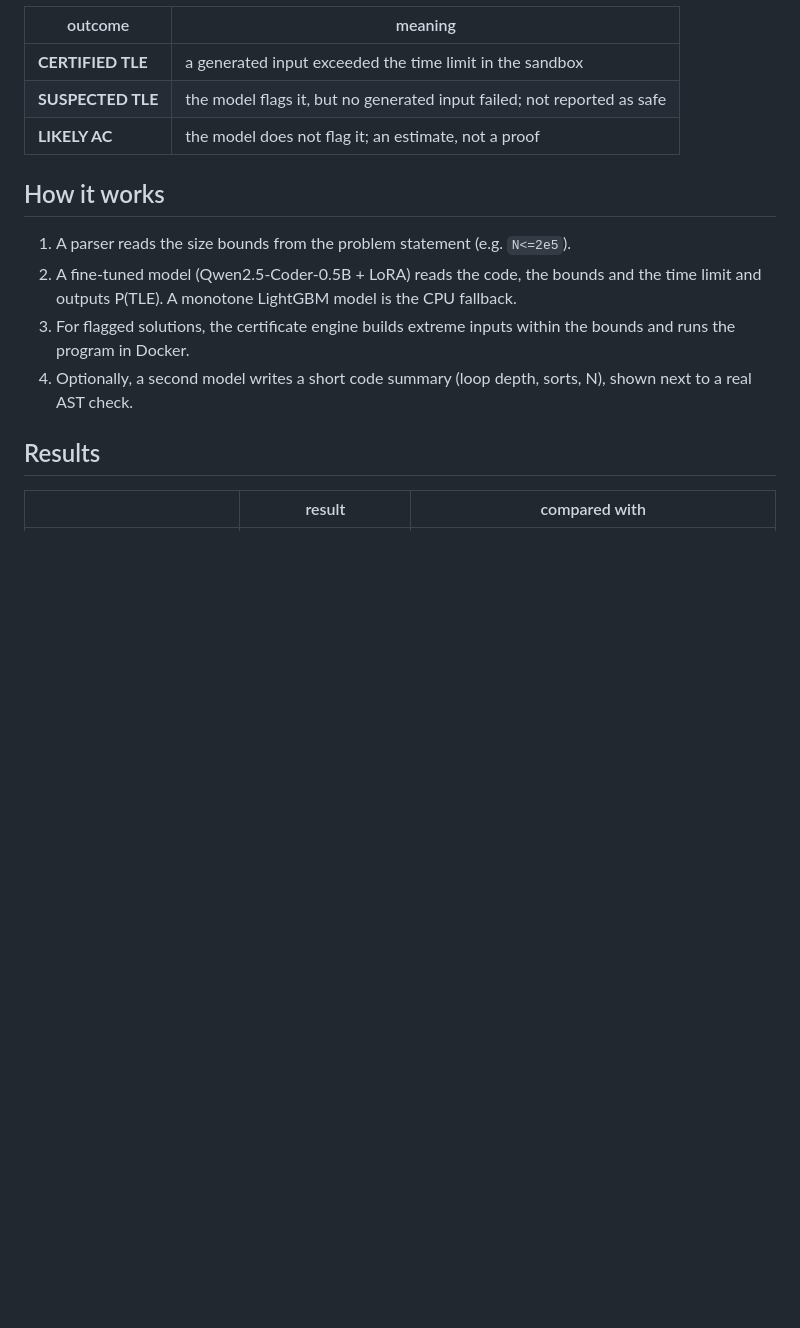
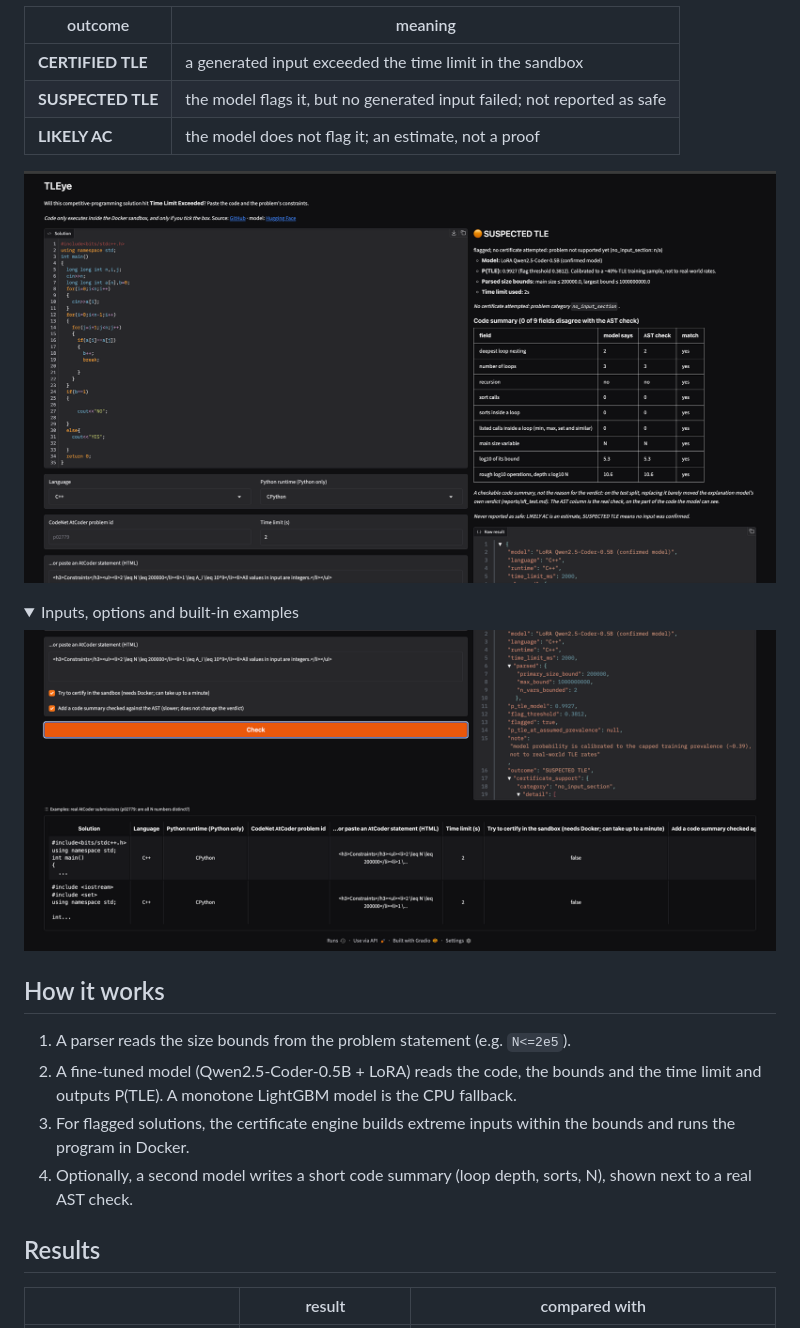
Before and after one commit to Lakshaykhatri231/TLEye, a Markdown page: README.md, the part around the change. GitHub-like rendering; pictures changed too: docs/demo-inputs.png (added), docs/demo.png (added); folded sections open; blank space fills up the shorter version.

Commit message:
Add demo screenshots; explain in plain words why a certificate was not attempted

```diff
--- a/README.md
+++ b/README.md
@@ -17,6 +17,14 @@ input 'asc.txt' used 3.95s CPU (limit 2s) in the sandbox; measured on THIS machi
 | **CERTIFIED TLE** | a generated input exceeded the time limit in the sandbox |
 | **SUSPECTED TLE** | the model flags it, but no generated input failed; not reported as safe |
 | **LIKELY AC** | the model does not flag it; an estimate, not a proof |
+
+![TLEye web demo: the verdict, the probability and the code summary checked against the AST](docs/demo.png)
+
+<details><summary>Inputs, options and built-in examples</summary>
+
+![TLEye web demo: statement, options and examples](docs/demo-inputs.png)
+
+</details>
 
 ## How it works
 
```
Also changed, not shown: 2 other files.
